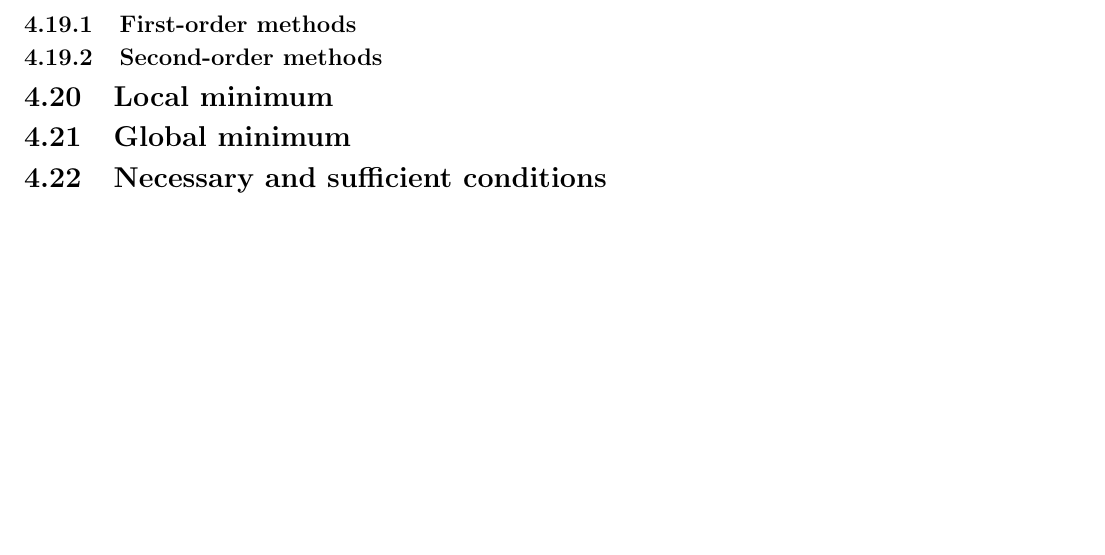
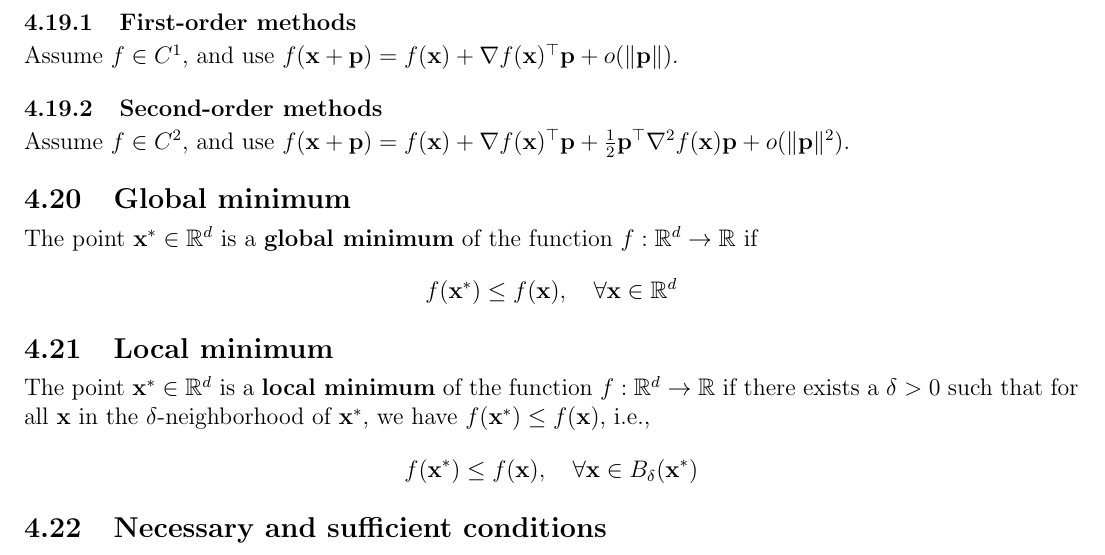
Before and after one commit to AshrithSagar/E0230-CMO-2025, a LaTeX document (TeX/main.tex, which reads TeX/sections/preliminaries.tex): part of page 4 of 4, cut so that both start at the same text, the shorter picture padded with empty space. Compiled offline with pdfLaTeX.

Commit message:
📝 TeX

```diff
--- a/TeX/sections/preliminaries.tex
+++ b/TeX/sections/preliminaries.tex
@@ -97,11 +97,25 @@ The \textbf{closure} of a set \( S \subseteq \mathbb{R}^d \) is the smallest clo
 
 \subsubsection{First-order methods}
 
+Assume \( f \in C^{1} \), and use \( f(\mathbf{x} + \mathbf{p}) = f(\mathbf{x}) + \nabla f(\mathbf{x})^{\top} \mathbf{p} + o(\| \mathbf{p} \|) \).
+
 \subsubsection{Second-order methods}
+
+Assume \( f \in C^{2} \), and use \( f(\mathbf{x} + \mathbf{p}) = f(\mathbf{x}) + \nabla f(\mathbf{x})^{\top} \mathbf{p} + \frac{1}{2} \mathbf{p}^{\top} \nabla^{2} f(\mathbf{x}) \mathbf{p} + o(\| \mathbf{p} \|^2) \).
+
+\subsection{Global minimum}
+
+The point \( \mathbf{x}^* \in \mathbb{R}^d \) is a \textbf{global minimum} of the function \( f: \mathbb{R}^d \to \mathbb{R} \) if
+\begin{equation*}
+    f(\mathbf{x}^*) \leq f(\mathbf{x}), \quad \forall \mathbf{x} \in \mathbb{R}^d
+\end{equation*}
 
 \subsection{Local minimum}
 
-\subsection{Global minimum}
+The point \( \mathbf{x}^* \in \mathbb{R}^d \) is a \textbf{local minimum} of the function \( f: \mathbb{R}^d \to \mathbb{R} \) if there exists a \( \delta > 0 \) such that for all \( \mathbf{x} \) in the \( \delta \)-neighborhood of \( \mathbf{x}^* \), we have \( f(\mathbf{x}^*) \leq f(\mathbf{x}) \), i.e.,
+\begin{equation*}
+    f(\mathbf{x}^*) \leq f(\mathbf{x}), \quad \forall \mathbf{x} \in B_{\delta}(\mathbf{x}^*)
+\end{equation*}
 
 \subsection{Necessary and sufficient conditions}
 
```
